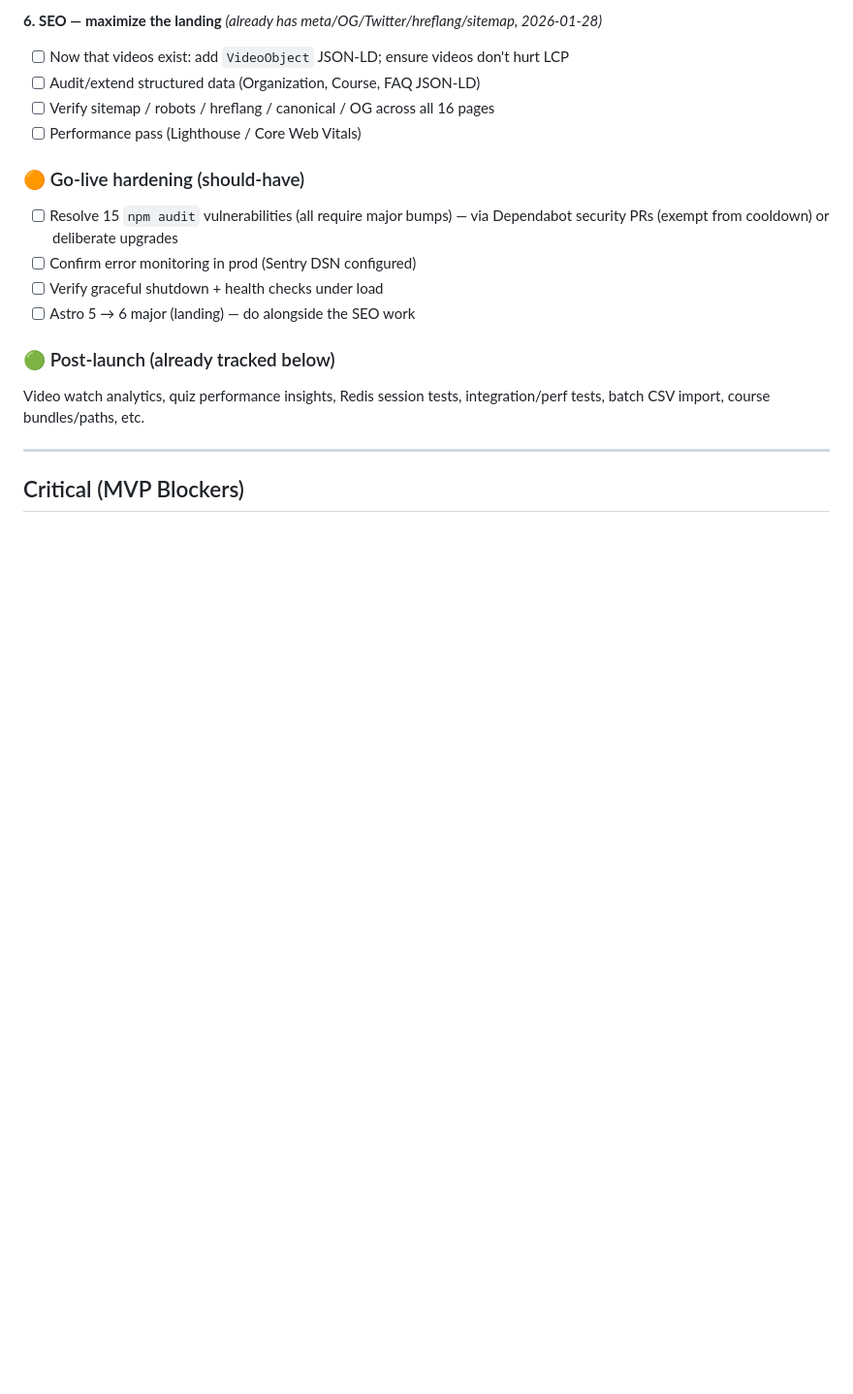
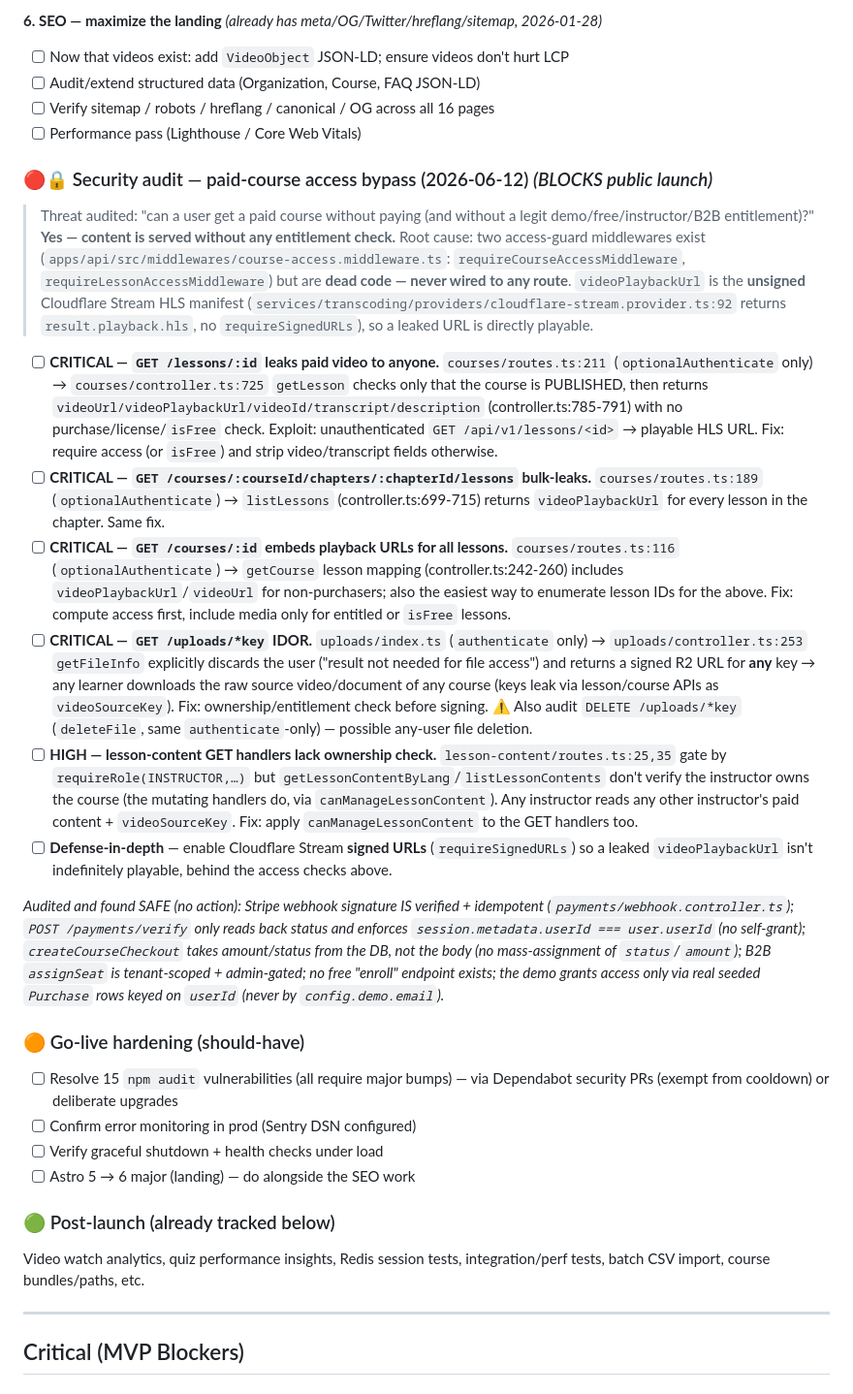
Before and after one commit to antikkorps/lms_monorepo, a Markdown page: BACKLOG.md, the part around the change. Shown at 97% size. Drawn GitHub-style; blank space fills up the shorter version.

Commit message:
docs: record critical course-access bypass findings (security audit)
Audit of the paid-course access surface found content is served without any
entitlement check (getLesson/listLessons/getCourse return the unsigned
Cloudflare playback URL; GET /uploads/*key IDOR). Two access-guard
middlewares exist but are never wired. Logged as go-live blockers in BACKLOG;
payment-forgery paths (Stripe webhook, verify) audited and found safe.

```diff
--- a/BACKLOG.md
+++ b/BACKLOG.md
@@ -51,6 +51,19 @@
 - [ ] Audit/extend structured data (Organization, Course, FAQ JSON-LD)
 - [ ] Verify sitemap / robots / hreflang / canonical / OG across all 16 pages
 - [ ] Performance pass (Lighthouse / Core Web Vitals)
+
+### 🔴🔒 Security audit — paid-course access bypass (2026-06-12) _(BLOCKS public launch)_
+
+> Threat audited: "can a user get a paid course without paying (and without a legit demo/free/instructor/B2B entitlement)?" **Yes — content is served without any entitlement check.** Root cause: two access-guard middlewares exist (`apps/api/src/middlewares/course-access.middleware.ts`: `requireCourseAccessMiddleware`, `requireLessonAccessMiddleware`) but are **dead code — never wired to any route**. `videoPlaybackUrl` is the **unsigned** Cloudflare Stream HLS manifest (`services/transcoding/providers/cloudflare-stream.provider.ts:92` returns `result.playback.hls`, no `requireSignedURLs`), so a leaked URL is directly playable.
+
+- [ ] **CRITICAL — `GET /lessons/:id` leaks paid video to anyone.** `courses/routes.ts:211` (`optionalAuthenticate` only) → `courses/controller.ts:725` `getLesson` checks only that the course is PUBLISHED, then returns `videoUrl/videoPlaybackUrl/videoId/transcript/description` (controller.ts:785-791) with no purchase/license/`isFree` check. Exploit: unauthenticated `GET /api/v1/lessons/<id>` → playable HLS URL. Fix: require access (or `isFree`) and strip video/transcript fields otherwise.
+- [ ] **CRITICAL — `GET /courses/:courseId/chapters/:chapterId/lessons` bulk-leaks.** `courses/routes.ts:189` (`optionalAuthenticate`) → `listLessons` (controller.ts:699-715) returns `videoPlaybackUrl` for every lesson in the chapter. Same fix.
+- [ ] **CRITICAL — `GET /courses/:id` embeds playback URLs for all lessons.** `courses/routes.ts:116` (`optionalAuthenticate`) → `getCourse` lesson mapping (controller.ts:242-260) includes `videoPlaybackUrl`/`videoUrl` for non-purchasers; also the easiest way to enumerate lesson IDs for the above. Fix: compute access first, include media only for entitled or `isFree` lessons.
+- [ ] **CRITICAL — `GET /uploads/*key` IDOR.** `uploads/index.ts` (`authenticate` only) → `uploads/controller.ts:253` `getFileInfo` explicitly discards the user ("result not needed for file access") and returns a signed R2 URL for **any** key → any learner downloads the raw source video/document of any course (keys leak via lesson/course APIs as `videoSourceKey`). Fix: ownership/entitlement check before signing. ⚠️ Also audit `DELETE /uploads/*key` (`deleteFile`, same `authenticate`-only) — possible any-user file deletion.
+- [ ] **HIGH — lesson-content GET handlers lack ownership check.** `lesson-content/routes.ts:25,35` gate by `requireRole(INSTRUCTOR,…)` but `getLessonContentByLang`/`listLessonContents` don't verify the instructor owns the course (the mutating handlers do, via `canManageLessonContent`). Any instructor reads any other instructor's paid content + `videoSourceKey`. Fix: apply `canManageLessonContent` to the GET handlers too.
+- [ ] **Defense-in-depth** — enable Cloudflare Stream **signed URLs** (`requireSignedURLs`) so a leaked `videoPlaybackUrl` isn't indefinitely playable, behind the access checks above.
+
+_Audited and found SAFE (no action): Stripe webhook signature IS verified + idempotent (`payments/webhook.controller.ts`); `POST /payments/verify` only reads back status and enforces `session.metadata.userId === user.userId` (no self-grant); `createCourseCheckout` takes amount/status from the DB, not the body (no mass-assignment of `status`/`amount`); B2B `assignSeat` is tenant-scoped + admin-gated; no free "enroll" endpoint exists; the demo grants access only via real seeded `Purchase` rows keyed on `userId` (never by `config.demo.email`)._
 
 ### 🟠 Go-live hardening (should-have)
 
```
